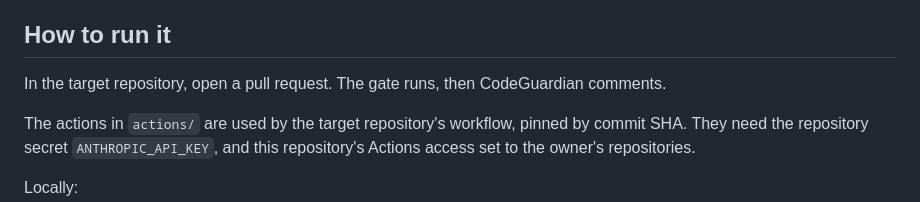
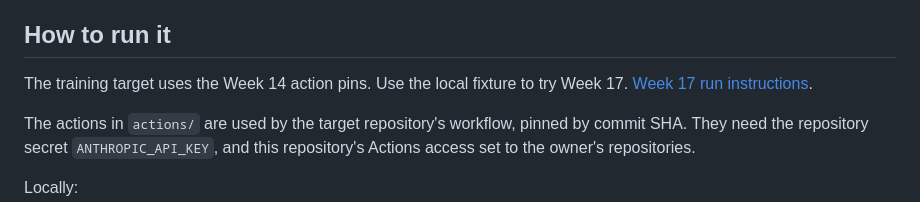
Before and after one commit to Keniolax/codeguardian, a Markdown page: README.md, the part around one of its changes. Drawn GitHub-style.

```diff
--- a/README.md
+++ b/README.md
@@ -42,7 +43,8 @@ names the model that answered. `OllamaProvider` runs the same agent on a local m
 
 ## How to run it
 
-In the target repository, open a pull request. The gate runs, then CodeGuardian comments.
+The training target uses the Week 14 action pins. Use the local fixture to try Week 17.
+[Week 17 run instructions](docs/week-17-report.md#run-the-checks).
 
 The actions in `actions/` are used by the target repository's workflow, pinned by commit
 SHA. They need the repository secret `ANTHROPIC_API_KEY`, and this repository's Actions
```
Also changed, not shown: other parts of README.md (+20 -17 lines), docs/week-17-report.md (added, +82 -0 lines), diagram/week-17.png (added), 7 other files.
